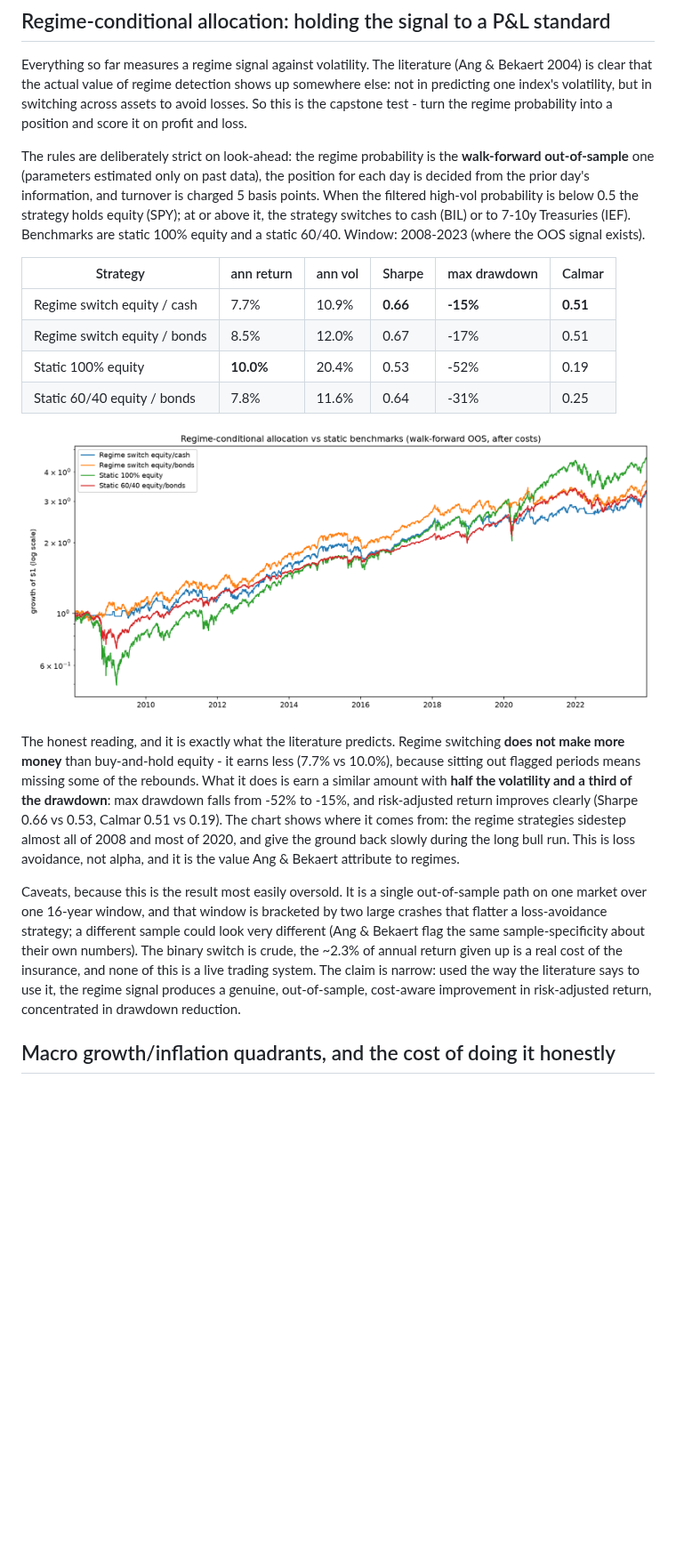
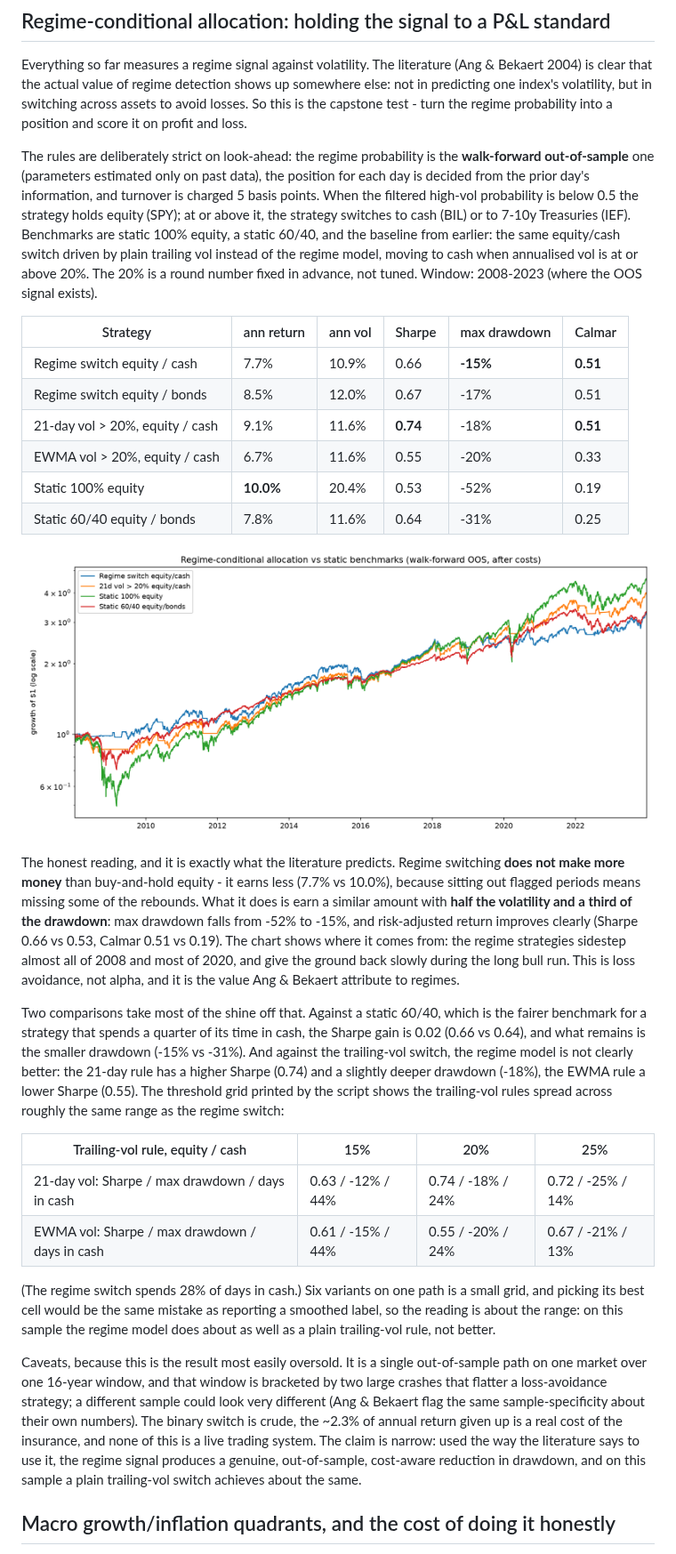
Before and after one commit to Thomas-quinn7/market-regime-detection, a Markdown page: docs/WRITEUP.md, the part around one of its changes. Shown at 89% size. Rendered like a GitHub page; pictures changed too: docs/figures/regime_allocation.png; blank space fills up the shorter version.

```diff
--- a/docs/WRITEUP.md
+++ b/docs/WRITEUP.md
@@ -266,13 +297,17 @@ The rules are deliberately strict on look-ahead: the regime probability is the *
 out-of-sample** one (parameters estimated only on past data), the position for each day is decided from
 the prior day's information, and turnover is charged 5 basis points. When the filtered high-vol
 probability is below 0.5 the strategy holds equity (SPY); at or above it, the strategy switches to cash
-(BIL) or to 7-10y Treasuries (IEF). Benchmarks are static 100% equity and a static 60/40. Window:
-2008-2023 (where the OOS signal exists).
+(BIL) or to 7-10y Treasuries (IEF). Benchmarks are static 100% equity, a static 60/40, and the
+baseline from earlier: the same equity/cash switch driven by plain trailing vol instead of the regime
+model, moving to cash when annualised vol is at or above 20%. The 20% is a round number fixed in
+advance, not tuned. Window: 2008-2023 (where the OOS signal exists).
 
 | Strategy | ann return | ann vol | Sharpe | max drawdown | Calmar |
 |---|---|---|---|---|---|
-| Regime switch equity / cash | 7.7% | 10.9% | **0.66** | **-15%** | **0.51** |
+| Regime switch equity / cash | 7.7% | 10.9% | 0.66 | **-15%** | **0.51** |
 | Regime switch equity / bonds | 8.5% | 12.0% | 0.67 | -17% | 0.51 |
+| 21-day vol > 20%, equity / cash | 9.1% | 11.6% | **0.74** | -18% | **0.51** |
+| EWMA vol > 20%, equity / cash | 6.7% | 11.6% | 0.55 | -20% | 0.33 |
 | Static 100% equity | **10.0%** | 20.4% | 0.53 | -52% | 0.19 |
 | Static 60/40 equity / bonds | 7.8% | 11.6% | 0.64 | -31% | 0.25 |
 
@@ -287,13 +322,30 @@ from: the regime strategies sidestep almost all of 2008 and most of 2020, and gi
 slowly during the long bull run. This is loss avoidance, not alpha, and it is the value Ang & Bekaert
 attribute to regimes.
 
+Two comparisons take most of the shine off that. Against a static 60/40, which is the fairer
+benchmark for a strategy that spends a quarter of its time in cash, the Sharpe gain is 0.02 (0.66 vs
+0.64), and what remains is the smaller drawdown (-15% vs -31%). And against the trailing-vol switch,
+the regime model is not clearly better: the 21-day rule has a higher Sharpe (0.74) and a slightly
+deeper drawdown (-18%), the EWMA rule a lower Sharpe (0.55). The threshold grid printed by the script
+shows the trailing-vol rules spread across roughly the same range as the regime switch:
+
+| Trailing-vol rule, equity / cash | 15% | 20% | 25% |
+|---|---|---|---|
+| 21-day vol: Sharpe / max drawdown / days in cash | 0.63 / -12% / 44% | 0.74 / -18% / 24% | 0.72 / -25% / 14% |
+| EWMA vol: Sharpe / max drawdown / days in cash | 0.61 / -15% / 44% | 0.55 / -20% / 24% | 0.67 / -21% / 13% |
+
+(The regime switch spends 28% of days in cash.) Six variants on one path is a small grid, and picking
+its best cell would be the same mistake as reporting a smoothed label, so the reading is about the
+range: on this sample the regime model does about as well as a plain trailing-vol rule, not better.
+
 Caveats, because this is the result most easily oversold. It is a single out-of-sample path on one
 market over one 16-year window, and that window is bracketed by two large crashes that flatter a
 loss-avoidance strategy; a different sample could look very different (Ang & Bekaert flag the same
 sample-specificity about their own numbers). The binary switch is crude, the ~2.3% of annual return
 given up is a real cost of the insurance, and none of this is a live trading system. The claim is
 narrow: used the way the literature says to use it, the regime signal produces a genuine,
-out-of-sample, cost-aware improvement in risk-adjusted return, concentrated in drawdown reduction.
+out-of-sample, cost-aware reduction in drawdown, and on this sample a plain trailing-vol switch
+achieves about the same.
 
 ## Macro growth/inflation quadrants, and the cost of doing it honestly
 
```
Also changed, not shown: other parts of docs/WRITEUP.md (+41 -10 lines), README.md (+7 -4 lines), docs/figures/result_ladder.png, 5 other files.
